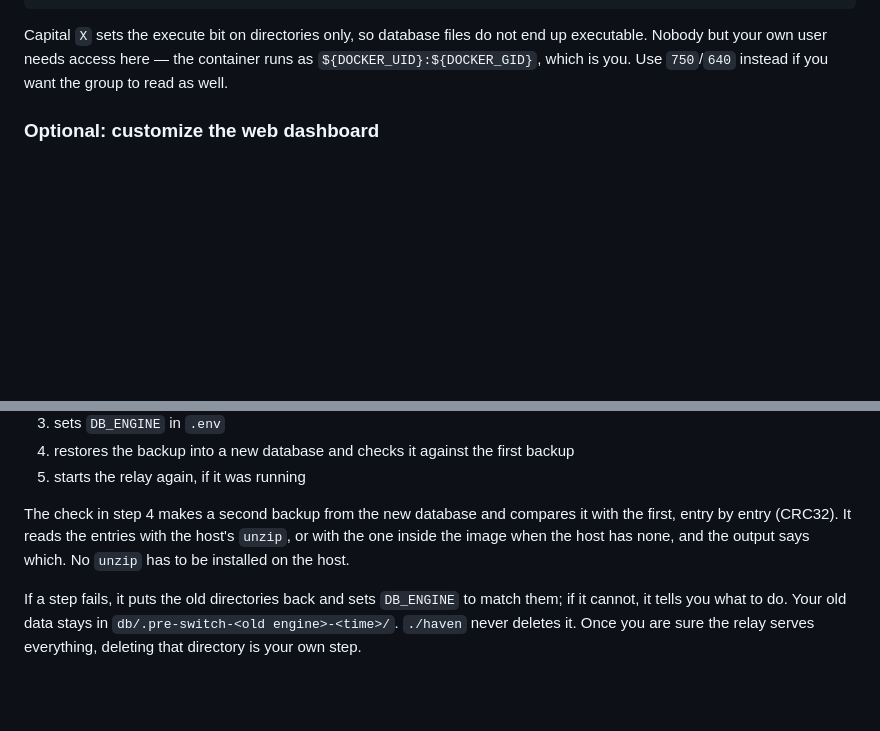
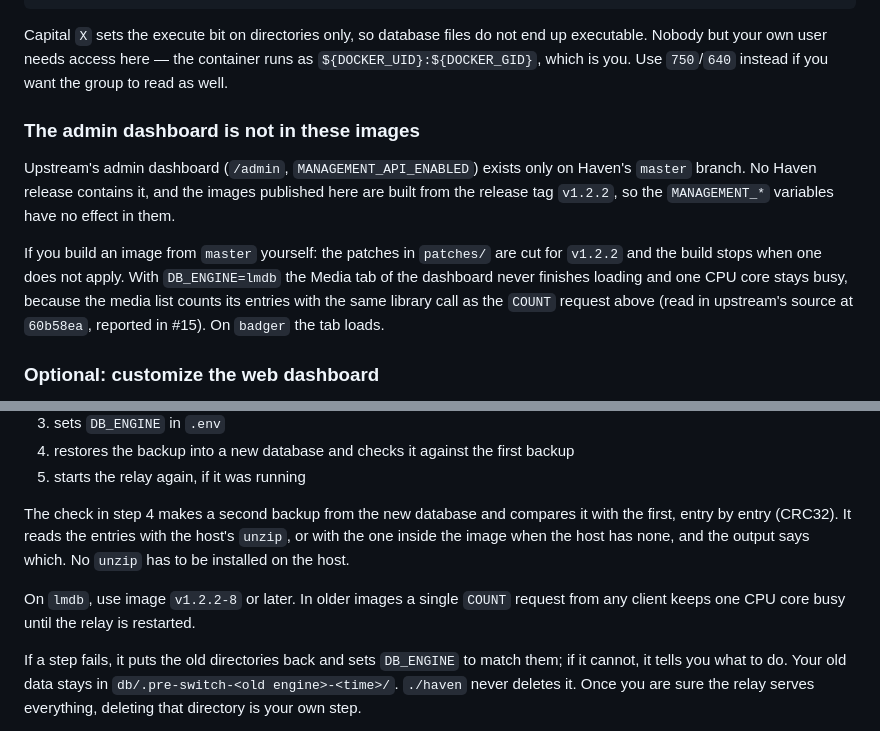
Before and after one commit to HolgerHatGarKeineNode/haven-docker, a Markdown page: README.md, 2 parts joined by grey strips. Rendered like a GitHub page; blank space fills up the shorter version.

Commit message:
docs: CHANGELOG entry for image v1.2.2-8; lmdb needs the patched image; admin dashboard not in these images
Co-Authored-By: Claude Fable 5.2 <noreply@anthropic.com>

```diff
--- a/README.md
+++ b/README.md
@@ -136,6 +136,20 @@ Capital `X` sets the execute bit on directories only, so database files do not
 end up executable. Nobody but your own user needs access here — the container
 runs as `${DOCKER_UID}:${DOCKER_GID}`, which is you. Use `750`/`640` instead if
 you want the group to read as well.
+
+### The admin dashboard is not in these images
+
+Upstream's admin dashboard (`/admin`, `MANAGEMENT_API_ENABLED`) exists only on
+Haven's `master` branch. No Haven release contains it, and the images published
+here are built from the release tag `v1.2.2`, so the `MANAGEMENT_*` variables
+have no effect in them.
+
+If you build an image from `master` yourself: the patches in `patches/` are cut
+for `v1.2.2` and the build stops when one does not apply. With
+`DB_ENGINE=lmdb` the Media tab of the dashboard never finishes loading and one
+CPU core stays busy, because the media list counts its entries with the same
+library call as the `COUNT` request above (read in upstream's source at
+`60b58ea`, reported in #15). On `badger` the tab loads.
 
 ### Optional: customize the web dashboard
 
@@ -434,6 +448,9 @@ it with the first, entry by entry (CRC32). It reads the entries with the
 host's `unzip`, or with the one inside the image when the host has none, and
 the output says which. No `unzip` has to be installed on the host.
 
+On `lmdb`, use image `v1.2.2-8` or later. In older images a single `COUNT`
+request from any client keeps one CPU core busy until the relay is restarted.
+
 If a step fails, it puts the old directories back and sets `DB_ENGINE` to
 match them; if it cannot, it tells you what to do. Your old data stays in `db/.pre-switch-<old engine>-<time>/`. `./haven` never
 deletes it. Once you are sure the relay serves everything, deleting that
```
Also changed, not shown: CHANGELOG.md (+15 -5 lines).
